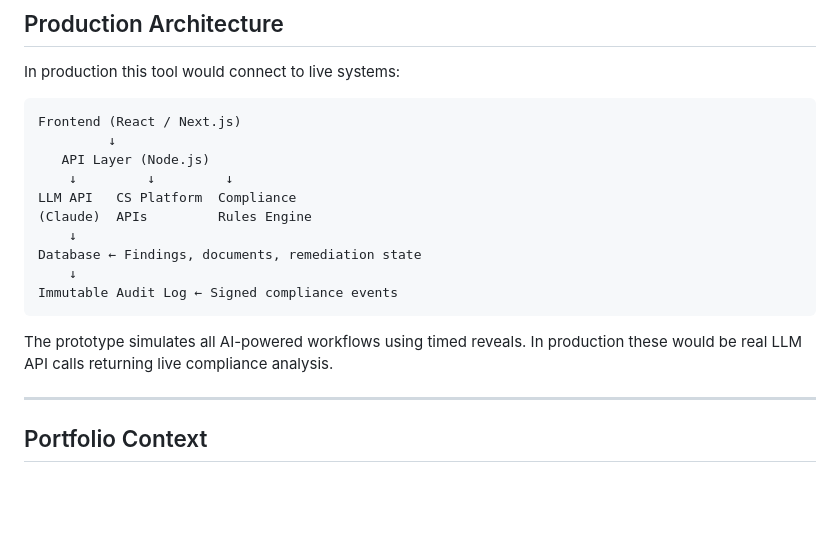
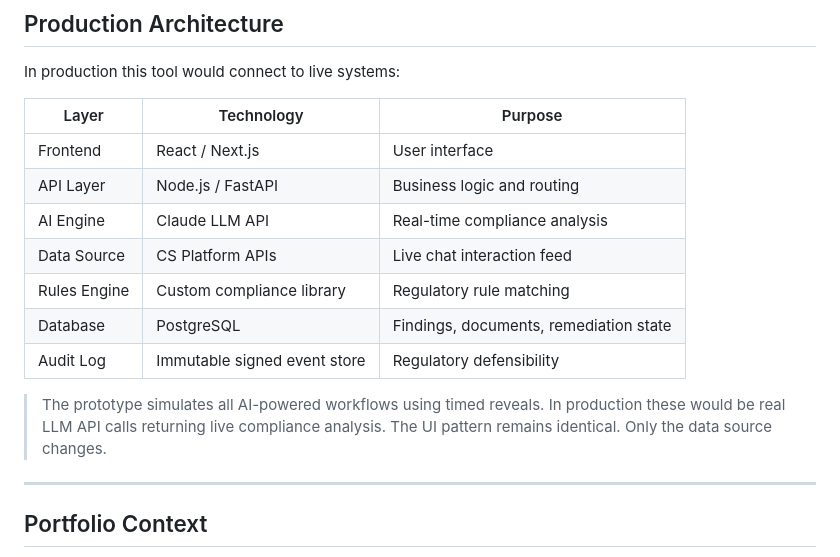
Before and after one commit to seemasherief/aria-compliance-tool, a Markdown page: README.md, the part around the change. GitHub-like rendering; blank space fills up the shorter version.

````diff
--- a/README.md
+++ b/README.md
@@ -389,20 +389,19 @@ Single-file HTML application
 
 In production this tool would connect to live systems:
 
-```
-Frontend (React / Next.js)
-         ↓
-   API Layer (Node.js)
-    ↓         ↓         ↓
-LLM API   CS Platform  Compliance
-(Claude)  APIs         Rules Engine
-    ↓
-Database ← Findings, documents, remediation state
-    ↓
-Immutable Audit Log ← Signed compliance events
-```
+| Layer | Technology | Purpose |
+|---|---|---|
+| Frontend | React / Next.js | User interface |
+| API Layer | Node.js / FastAPI | Business logic and routing |
+| AI Engine | Claude LLM API | Real-time compliance analysis |
+| Data Source | CS Platform APIs | Live chat interaction feed |
+| Rules Engine | Custom compliance library | Regulatory rule matching |
+| Database | PostgreSQL | Findings, documents, remediation state |
+| Audit Log | Immutable signed event store | Regulatory defensibility |
 
-The prototype simulates all AI-powered workflows using timed reveals. In production these would be real LLM API calls returning live compliance analysis.
+> The prototype simulates all AI-powered workflows using timed reveals.
+> In production these would be real LLM API calls returning live compliance analysis.
+> The UI pattern remains identical. Only the data source changes.
 
 ---
 
````
